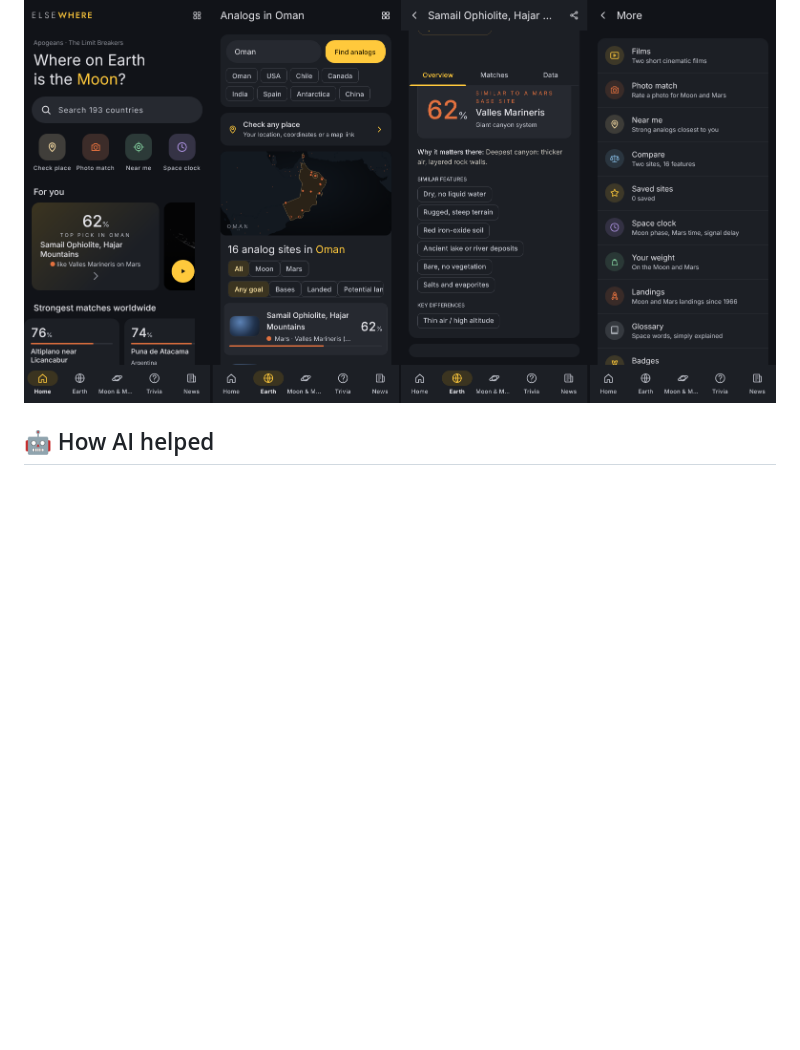
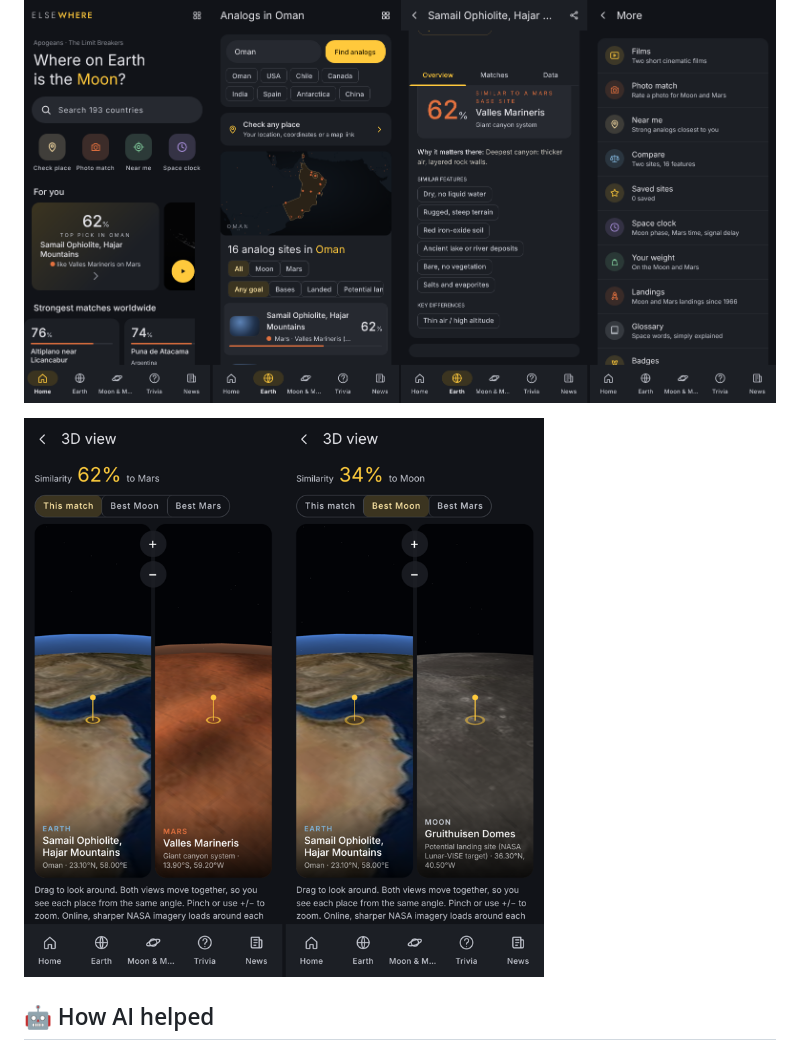
Before and after one commit to Ashwinhit/elsewhere, a Markdown page: README.md, the part around the change. Drawn GitHub-style; pictures changed too: docs/3d-view.png (added); blank space fills up the shorter version.

Commit message:
README: add 3D view screenshot
Co-Authored-By: Claude Opus 5.5 <noreply@anthropic.com>
Claude-Session: https://claude.ai/code/session_01CVpmPuG2yWvFhj9k13d1yv

```diff
--- a/README.md
+++ b/README.md
@@ -14,6 +14,8 @@ Made by **Apogeans: The Limit Breakers** for the NASA Space Apps Challenge 2026
 - **Offline:** download this repository and open `index.html` in any browser.
 
 ![Elsewhere screens](docs/screens.png)
+
+![3D view: Oman's Samail Ophiolite next to Valles Marineris on Mars and its best Moon match](docs/3d-view.png)
 
 ## 🤖 How AI helped
 
```
